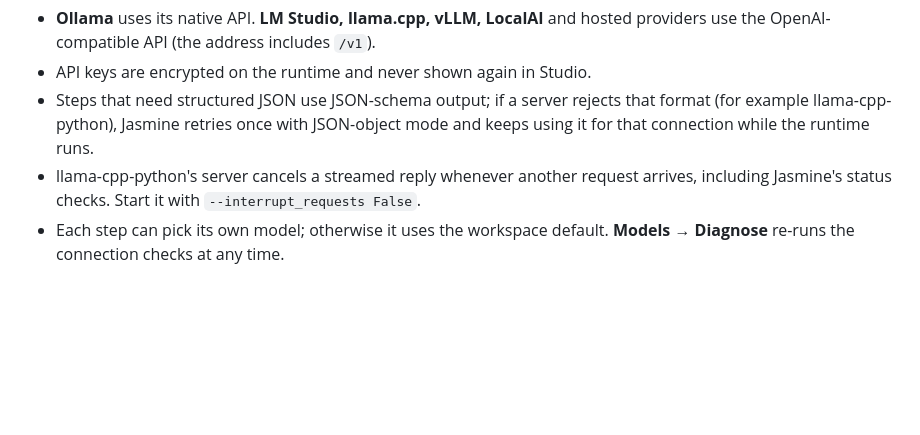
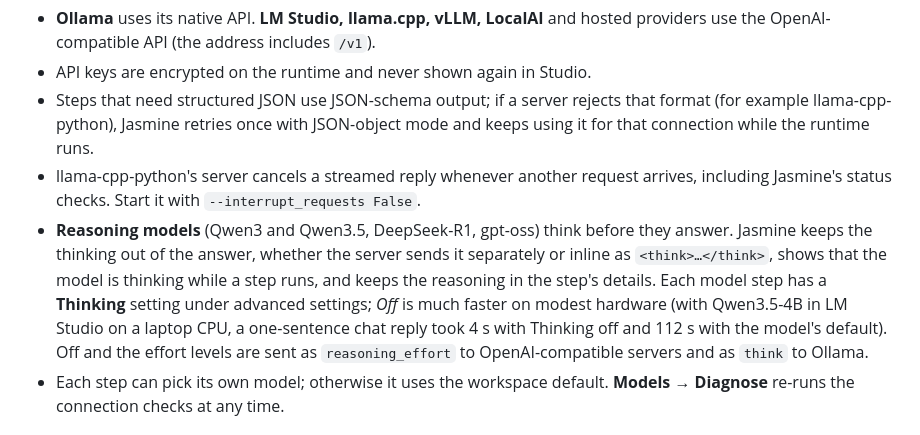
Before and after one commit to topherchris420/Jasmine, a Markdown page: README.md, the part around the change. GitHub-like rendering; blank space fills up the shorter version.

Commit message:
Document reasoning-model support and the LM Studio verification
Co-Authored-By: Claude Opus 5.5 <noreply@anthropic.com>

```diff
--- a/README.md
+++ b/README.md
@@ -111,6 +111,7 @@ Model requests always come from the **Jasmine runtime**, not from your browser.
 - API keys are encrypted on the runtime and never shown again in Studio.
 - Steps that need structured JSON use JSON-schema output; if a server rejects that format (for example llama-cpp-python), Jasmine retries once with JSON-object mode and keeps using it for that connection while the runtime runs.
 - llama-cpp-python's server cancels a streamed reply whenever another request arrives, including Jasmine's status checks. Start it with `--interrupt_requests False`.
+- **Reasoning models** (Qwen3 and Qwen3.5, DeepSeek-R1, gpt-oss) think before they answer. Jasmine keeps the thinking out of the answer, whether the server sends it separately or inline as `<think>…</think>`, shows that the model is thinking while a step runs, and keeps the reasoning in the step's details. Each model step has a **Thinking** setting under advanced settings; *Off* is much faster on modest hardware (with Qwen3.5-4B in LM Studio on a laptop CPU, a one-sentence chat reply took 4 s with Thinking off and 112 s with the model's default). Off and the effort levels are sent as `reasoning_effort` to OpenAI-compatible servers and as `think` to Ollama.
 - Each step can pick its own model; otherwise it uses the workspace default. **Models → Diagnose** re-runs the connection checks at any time.
 
 ## Use your documents
```
Also changed, not shown: docs/CAPABILITIES.md (+1 -1 lines).
